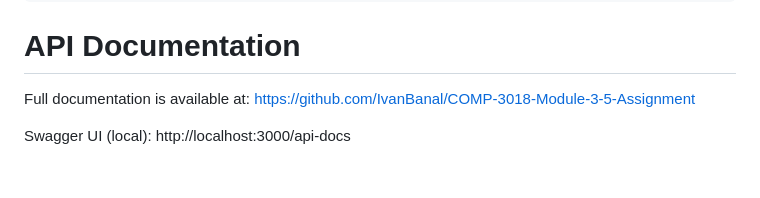
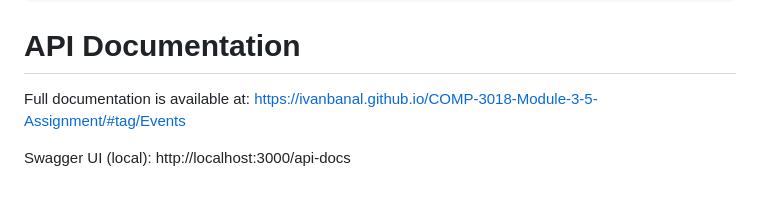
Before and after one commit to IvanBanal/COMP-3018-Module-3-5-Assignment, a Markdown page: README.md, the part around the change. GitHub-like rendering.

Commit message:
Final Commit: Adding link to GitHub Pages.

```diff
--- a/README.md
+++ b/README.md
@@ -183,7 +183,7 @@ curl -X DELETE http://localhost:3000/api/v1/events/evt_000001 \
 # API Documentation
 
 Full documentation is available at:
-https://github.com/IvanBanal/COMP-3018-Module-3-5-Assignment
+https://ivanbanal.github.io/COMP-3018-Module-3-5-Assignment/#tag/Events
 
 Swagger UI (local):
 http://localhost:3000/api-docs
```
